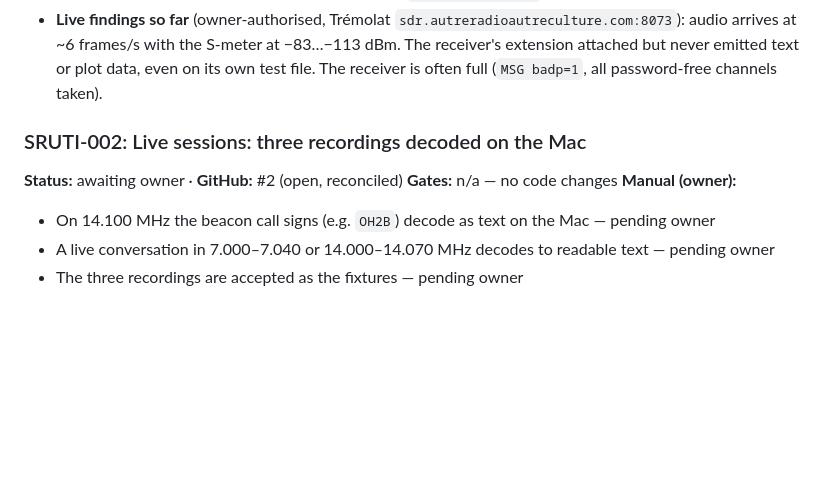
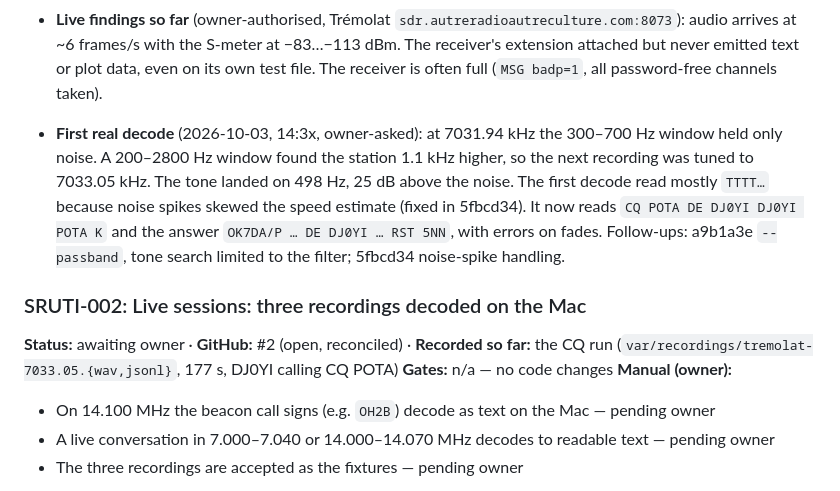
Before and after one commit to ichMaster/sruti, a Markdown page: specification/implementation/v0.1-execution-report.md, the part around the change. Drawn GitHub-style; blank space fills up the shorter version.

Commit message:
docs: v0.1 execution report — first real decode on the Mac
Co-Authored-By: Claude Opus 5.5 <noreply@anthropic.com>

```diff
--- a/specification/implementation/v0.1-execution-report.md
+++ b/specification/implementation/v0.1-execution-report.md
@@ -71,8 +71,16 @@ ROADMAP gained v1.2 The CW decoder.
   emitted text or plot data, even on its own test file. The receiver is often full (`MSG badp=1`, all
   password-free channels taken).
 
+- **First real decode** (2026-10-03, 14:3x, owner-asked): at 7031.94 kHz the 300–700 Hz window held only
+  noise. A 200–2800 Hz window found the station 1.1 kHz higher, so the next recording was tuned to
+  7033.05 kHz. The tone landed on 498 Hz, 25 dB above the noise. The first decode read mostly `TTTT…`
+  because noise spikes skewed the speed estimate (fixed in 5fbcd34). It now reads
+  `CQ POTA DE DJ0YI DJ0YI POTA K` and the answer `OK7DA/P … DE DJ0YI … RST 5NN`, with errors on fades.
+  Follow-ups: a9b1a3e `--passband`, tone search limited to the filter; 5fbcd34 noise-spike handling.
+
 ### SRUTI-002: Live sessions: three recordings decoded on the Mac
-**Status:** awaiting owner · **GitHub:** #2 (open, reconciled)
+**Status:** awaiting owner · **GitHub:** #2 (open, reconciled) · **Recorded so far:** the CQ run
+(`var/recordings/tremolat-7033.05.{wav,jsonl}`, 177 s, DJ0YI calling CQ POTA)
 **Gates:** n/a — no code changes
 **Manual (owner):**
 - On 14.100 MHz the beacon call signs (e.g. `OH2B`) decode as text on the Mac — pending owner
```
